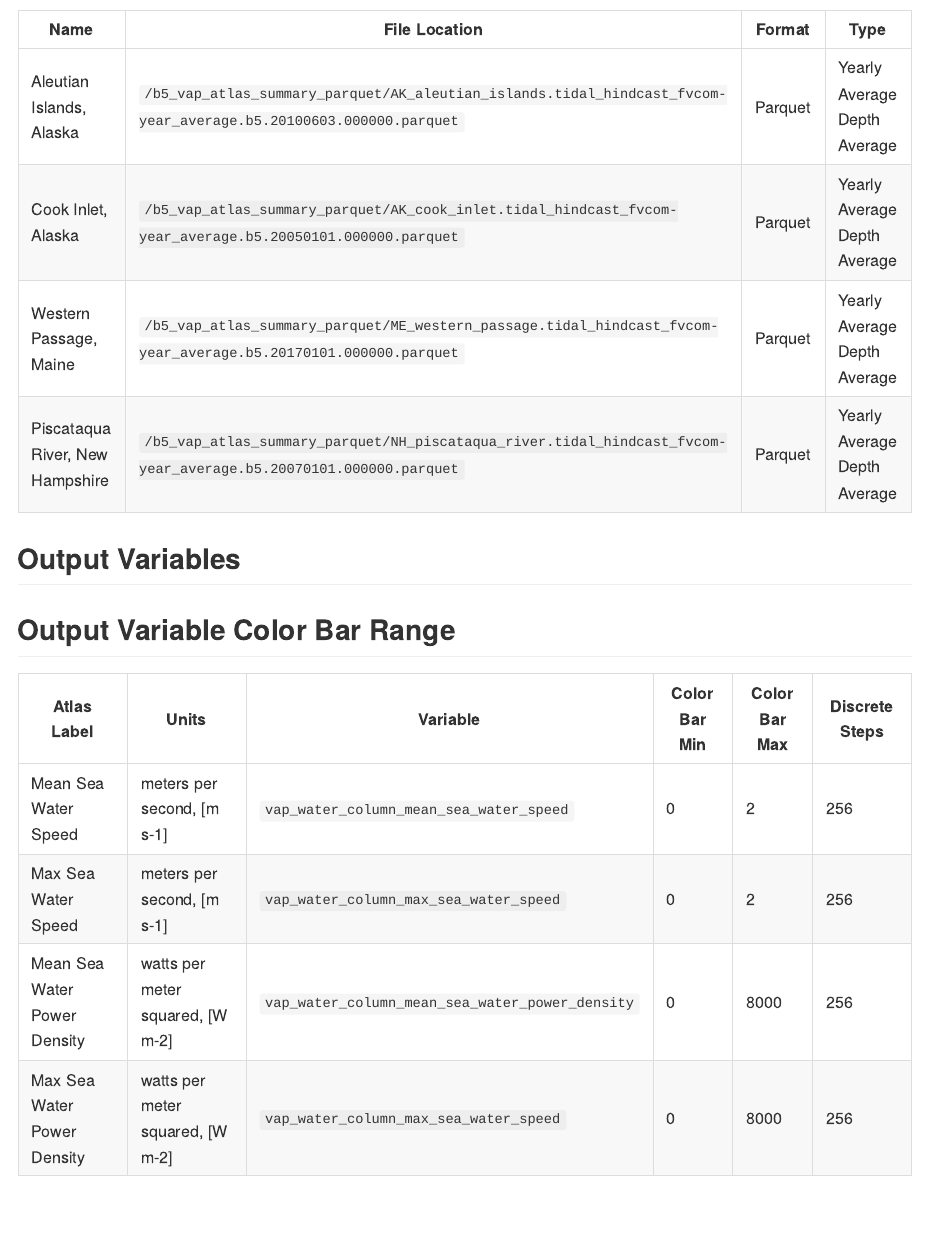
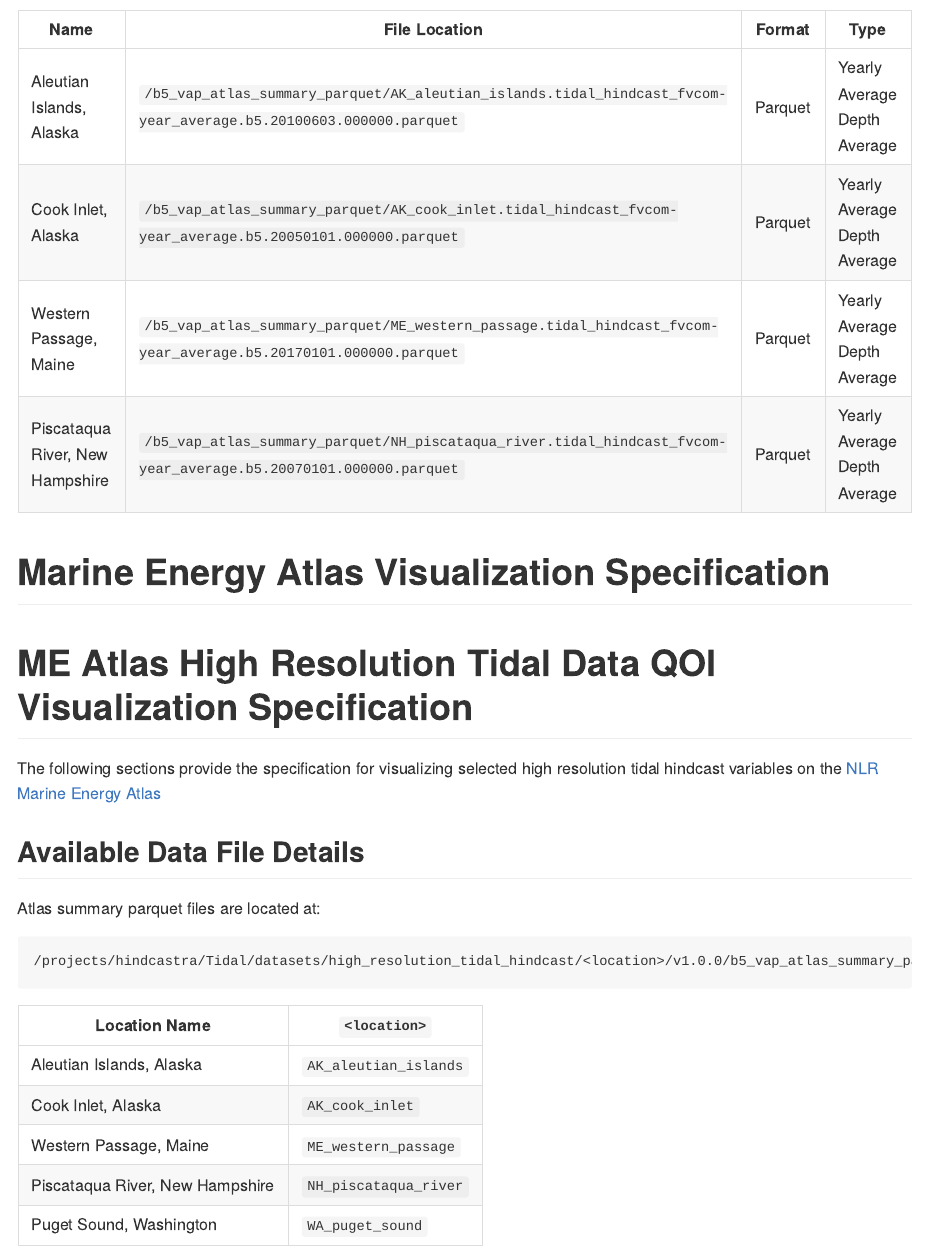
Before and after one commit to NatLabRockies/Marine_Energy_Resource_Characterization, a Quarto document (tidal/fvcom/high_resolution_tidal_hindcast/README.qmd): the page in a window 1100 px wide, from 13520 px down. The pictures show the output file tidal/fvcom/high_resolution_tidal_hindcast/README.md that the author committed with the source, drawn offline in the style of GitHub; long lines of code are wrapped.

Commit message:
Docs: Remove out of data color bar spec

```diff
--- a/tidal/fvcom/high_resolution_tidal_hindcast/README.qmd
+++ b/tidal/fvcom/high_resolution_tidal_hindcast/README.qmd
@@ -1140,17 +1140,6 @@ Base Path: `/projects/hindcastra/Tidal/datasets/<location>/`
 | Western Passage, Maine          | `/b5_vap_atlas_summary_parquet/ME_western_passage.tidal_hindcast_fvcom-year_average.b5.20170101.000000.parquet`  | Parquet | Yearly Average Depth Average |
 | Piscataqua River, New Hampshire | `/b5_vap_atlas_summary_parquet/NH_piscataqua_river.tidal_hindcast_fvcom-year_average.b5.20070101.000000.parquet` | Parquet | Yearly Average Depth Average |
 
-## Output Variables
-
-## Output Variable Color Bar Range
-
-| Atlas Label                  | Units                            | Variable                                        | Color Bar Min | Color Bar Max | Discrete Steps |
-| ---                          | ---                              | ---                                             | ---           | ---           | ---            |
-| Mean Sea Water Speed         | meters per second, [m s-1]       | `vap_water_column_mean_sea_water_speed`         | 0             | 2             | 256            |
-| Max Sea Water Speed          | meters per second, [m s-1]       | `vap_water_column_max_sea_water_speed`          | 0             | 2             | 256            |
-| Mean Sea Water Power Density | watts per meter squared, [W m-2] | `vap_water_column_mean_sea_water_power_density` | 0             | 8000          | 256            |
-| Max Sea Water Power Density  | watts per meter squared, [W m-2] | `vap_water_column_max_sea_water_speed`          | 0             | 8000          | 256            |
-
 # Marine Energy Atlas Visualization Specification
 
 {{< include "me_atlas_high_resolution_tidal_data_qoi_visualization_specification.md" >}}
```
Also changed, not shown: tidal/fvcom/high_resolution_tidal_hindcast/README.md.
